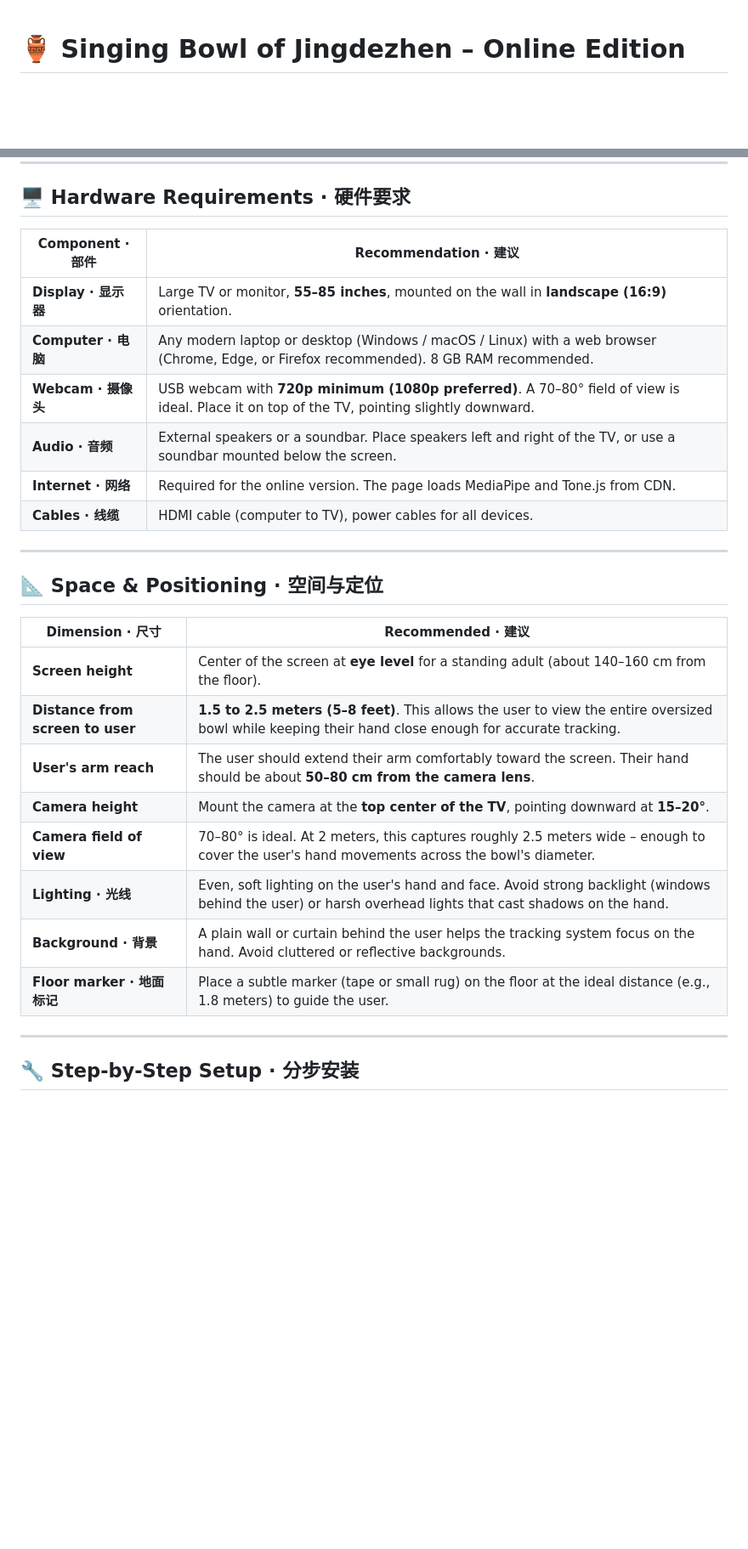
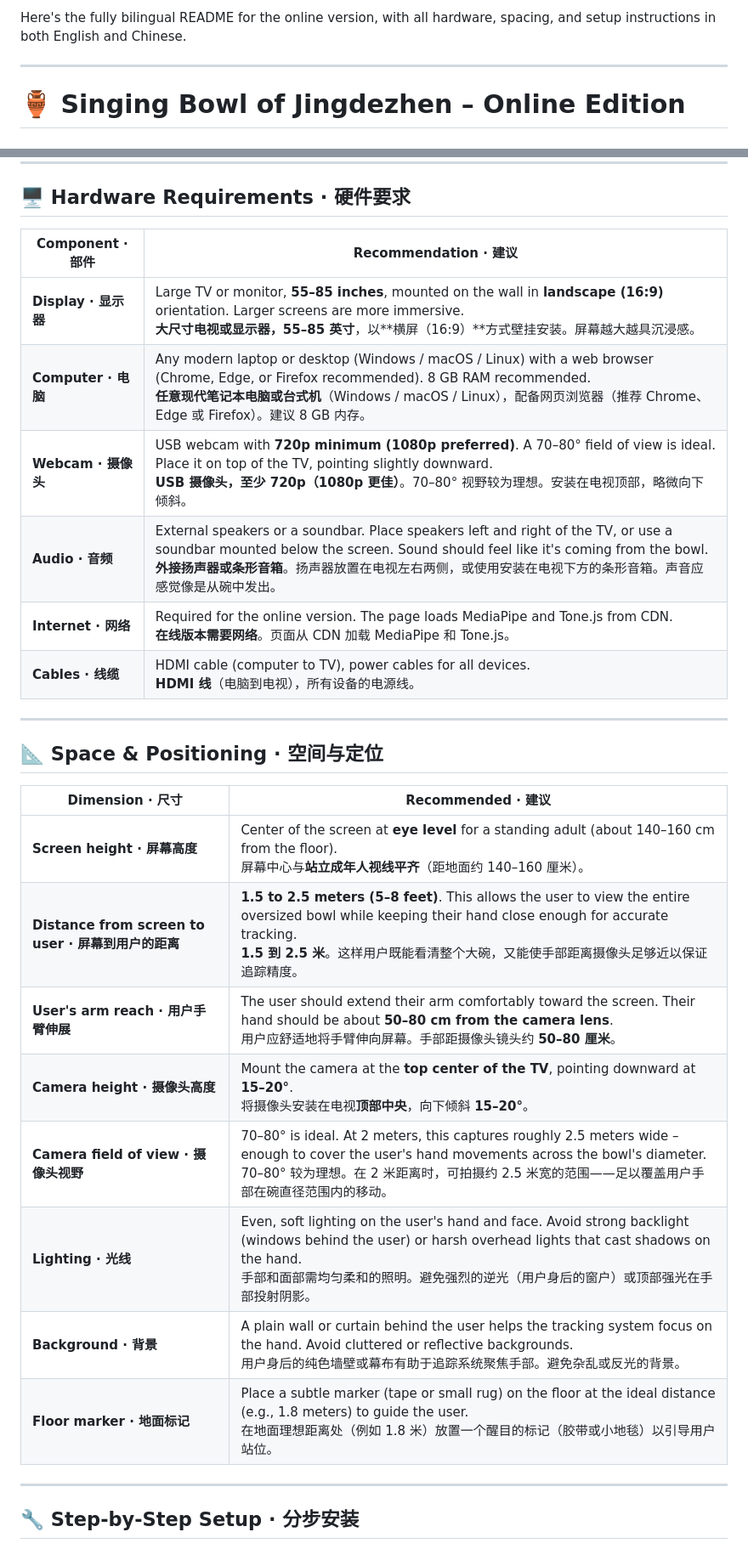
Before and after one commit to greggelong/singBowl, a Markdown page: README.md, 2 parts joined by grey strips. Shown at 85% size. GitHub-like rendering; blank space fills up the shorter version.

Commit message:
update readme again

```diff
--- a/README.md
+++ b/README.md
@@ -1,3 +1,7 @@
+Here's the fully bilingual README for the online version, with all hardware, spacing, and setup instructions in both English and Chinese.
+
+---
+
 # 🏺 Singing Bowl of Jingdezhen – Online Edition
 
 # 景德镇唱歌碗 – 在线版
@@ -20,29 +24,29 @@ This is the **online version** of the Singing Bowl installation. It runs entirel
 
 ## 🖥️ Hardware Requirements · 硬件要求
 
-| Component · 部件     | Recommendation · 建议                                                                                                                       |
-| -------------------- | ------------------------------------------------------------------------------------------------------------------------------------------- |
-| **Display · 显示器** | Large TV or monitor, **55–85 inches**, mounted on the wall in **landscape (16:9)** orientation.                                             |
-| **Computer · 电脑**  | Any modern laptop or desktop (Windows / macOS / Linux) with a web browser (Chrome, Edge, or Firefox recommended). 8 GB RAM recommended.     |
-| **Webcam · 摄像头**  | USB webcam with **720p minimum (1080p preferred)**. A 70–80° field of view is ideal. Place it on top of the TV, pointing slightly downward. |
-| **Audio · 音频**     | External speakers or a soundbar. Place speakers left and right of the TV, or use a soundbar mounted below the screen.                       |
-| **Internet · 网络**  | Required for the online version. The page loads MediaPipe and Tone.js from CDN.                                                             |
-| **Cables · 线缆**    | HDMI cable (computer to TV), power cables for all devices.                                                                                  |
+| Component · 部件     | Recommendation · 建议                                                                                                                                                                                                                                                                       |
+| -------------------- | ------------------------------------------------------------------------------------------------------------------------------------------------------------------------------------------------------------------------------------------------------------------------------------------- |
+| **Display · 显示器** | Large TV or monitor, **55–85 inches**, mounted on the wall in **landscape (16:9)** orientation. Larger screens are more immersive. <br> **大尺寸电视或显示器，55–85 英寸**，以**横屏（16:9）**方式壁挂安装。屏幕越大越具沉浸感。                                                            |
+| **Computer · 电脑**  | Any modern laptop or desktop (Windows / macOS / Linux) with a web browser (Chrome, Edge, or Firefox recommended). 8 GB RAM recommended. <br> **任意现代笔记本电脑或台式机**（Windows / macOS / Linux），配备网页浏览器（推荐 Chrome、Edge 或 Firefox）。建议 8 GB 内存。                    |
+| **Webcam · 摄像头**  | USB webcam with **720p minimum (1080p preferred)**. A 70–80° field of view is ideal. Place it on top of the TV, pointing slightly downward. <br> **USB 摄像头，至少 720p（1080p 更佳）**。70–80° 视野较为理想。安装在电视顶部，略微向下倾斜。                                               |
+| **Audio · 音频**     | External speakers or a soundbar. Place speakers left and right of the TV, or use a soundbar mounted below the screen. Sound should feel like it's coming from the bowl. <br> **外接扬声器或条形音箱**。扬声器放置在电视左右两侧，或使用安装在电视下方的条形音箱。声音应感觉像是从碗中发出。 |
+| **Internet · 网络**  | Required for the online version. The page loads MediaPipe and Tone.js from CDN. <br> **在线版本需要网络**。页面从 CDN 加载 MediaPipe 和 Tone.js。                                                                                                                                           |
+| **Cables · 线缆**    | HDMI cable (computer to TV), power cables for all devices. <br> **HDMI 线**（电脑到电视），所有设备的电源线。                                                                                                                                                                               |
 
 ---
 
 ## 📐 Space & Positioning · 空间与定位
 
-| Dimension · 尺寸                 | Recommended · 建议                                                                                                                                        |
-| -------------------------------- | --------------------------------------------------------------------------------------------------------------------------------------------------------- |
-| **Screen height**                | Center of the screen at **eye level** for a standing adult (about 140–160 cm from the floor).                                                             |
-| **Distance from screen to user** | **1.5 to 2.5 meters (5–8 feet)**. This allows the user to view the entire oversized bowl while keeping their hand close enough for accurate tracking.     |
-| **User's arm reach**             | The user should extend their arm comfortably toward the screen. Their hand should be about **50–80 cm from the camera lens**.                             |
-| **Camera height**                | Mount the camera at the **top center of the TV**, pointing downward at **15–20°**.                                                                        |
-| **Camera field of view**         | 70–80° is ideal. At 2 meters, this captures roughly 2.5 meters wide – enough to cover the user's hand movements across the bowl's diameter.               |
-| **Lighting · 光线**              | Even, soft lighting on the user's hand and face. Avoid strong backlight (windows behind the user) or harsh overhead lights that cast shadows on the hand. |
-| **Background · 背景**            | A plain wall or curtain behind the user helps the tracking system focus on the hand. Avoid cluttered or reflective backgrounds.                           |
-| **Floor marker · 地面标记**      | Place a subtle marker (tape or small rug) on the floor at the ideal distance (e.g., 1.8 meters) to guide the user.                                        |
+| Dimension · 尺寸                                    | Recommended · 建议                                                                                                                                                                                                                                    |
+| --------------------------------------------------- | ----------------------------------------------------------------------------------------------------------------------------------------------------------------------------------------------------------------------------------------------------- |
+| **Screen height · 屏幕高度**                        | Center of the screen at **eye level** for a standing adult (about 140–160 cm from the floor). <br> 屏幕中心与**站立成年人视线平齐**（距地面约 140–160 厘米）。                                                                                        |
+| **Distance from screen to user · 屏幕到用户的距离** | **1.5 to 2.5 meters (5–8 feet)**. This allows the user to view the entire oversized bowl while keeping their hand close enough for accurate tracking. <br> **1.5 到 2.5 米**。这样用户既能看清整个大碗，又能使手部距离摄像头足够近以保证追踪精度。    |
+| **User's arm reach · 用户手臂伸展**                 | The user should extend their arm comfortably toward the screen. Their hand should be about **50–80 cm from the camera lens**. <br> 用户应舒适地将手臂伸向屏幕。手部距摄像头镜头约 **50–80 厘米**。                                                    |
+| **Camera height · 摄像头高度**                      | Mount the camera at the **top center of the TV**, pointing downward at **15–20°**. <br> 将摄像头安装在电视**顶部中央**，向下倾斜 **15–20°**。                                                                                                         |
+| **Camera field of view · 摄像头视野**               | 70–80° is ideal. At 2 meters, this captures roughly 2.5 meters wide – enough to cover the user's hand movements across the bowl's diameter. <br> 70–80° 较为理想。在 2 米距离时，可拍摄约 2.5 米宽的范围——足以覆盖用户手部在碗直径范围内的移动。      |
+| **Lighting · 光线**                                 | Even, soft lighting on the user's hand and face. Avoid strong backlight (windows behind the user) or harsh overhead lights that cast shadows on the hand. <br> 手部和面部需均匀柔和的照明。避免强烈的逆光（用户身后的窗户）或顶部强光在手部投射阴影。 |
+| **Background · 背景**                               | A plain wall or curtain behind the user helps the tracking system focus on the hand. Avoid cluttered or reflective backgrounds. <br> 用户身后的纯色墙壁或幕布有助于追踪系统聚焦手部。避免杂乱或反光的背景。                                           |
+| **Floor marker · 地面标记**                         | Place a subtle marker (tape or small rug) on the floor at the ideal distance (e.g., 1.8 meters) to guide the user. <br> 在地面理想距离处（例如 1.8 米）放置一个醒目的标记（胶带或小地毯）以引导用户站位。                                             |
 
 ---
 
```
Also changed, not shown: other parts of README.md (+8 -6 lines).
